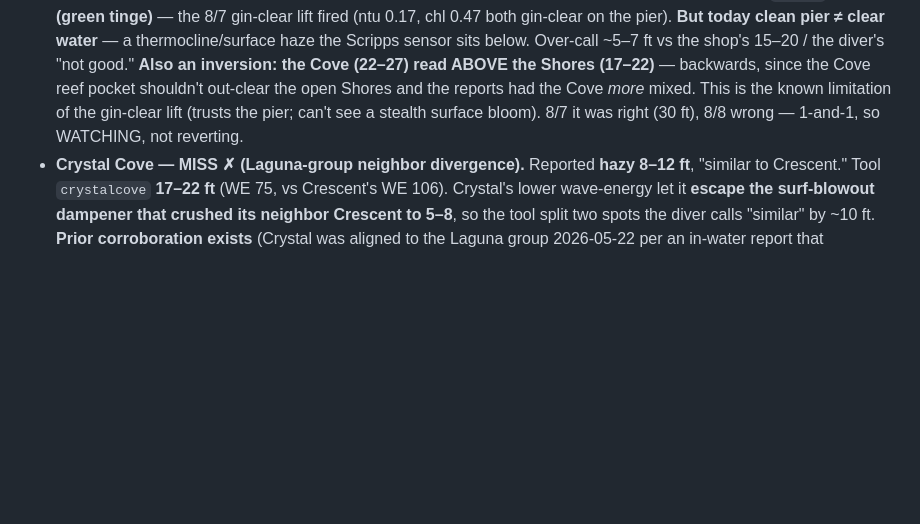
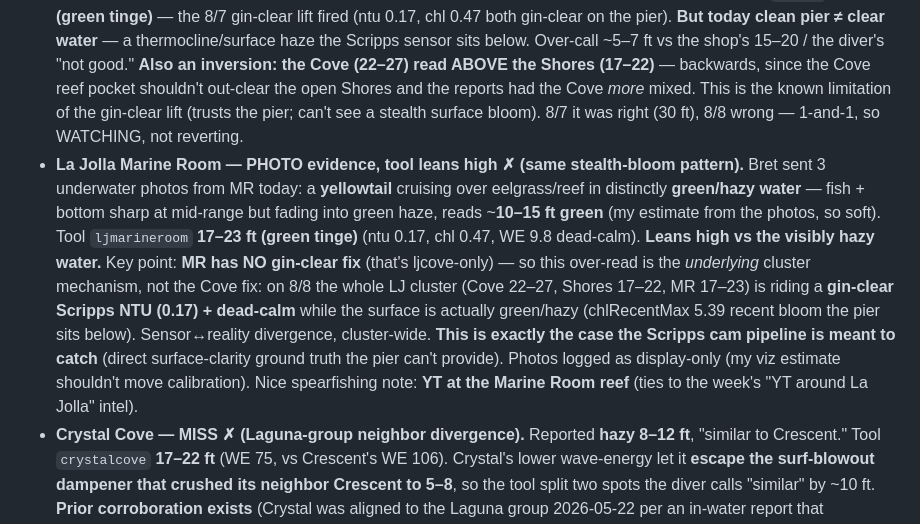
Before and after one commit to whitmanbret/Fishing-Dive-Conditions, a Markdown page: dive-log.md, the part around the change. Drawn GitHub-style; blank space fills up the shorter version.

Commit message:
Log 8/8 MR photos (YT sighting, green/hazy ~10-15); cluster-wide stealth-bloom over-read
Co-Authored-By: Claude Opus 4 (1M context) <noreply@anthropic.com>

```diff
--- a/dive-log.md
+++ b/dive-log.md
@@ -88,6 +88,7 @@ Hazier/mixed day. **San Carlos re-graded MISS→MATCH per Bret (overlap rule —
 
 **OVER-CALLS (2):**
 - **La Jolla Cove — mild OVER-call ✗ (the `_coveGinClear` fix firing on a stealth-haze day).** Shop: "1/4-mile buoy **hazy** (can still see bottom), cave clear & calm but **outside the cave pretty murky**, gets murkier the further south." Diver (~9:20–10:20am, cove→buoy→caves): "**visibility is not good, but you can see fishes!**" Tool `ljcove` **22–27 ft (green tinge)** — the 8/7 gin-clear lift fired (ntu 0.17, chl 0.47 both gin-clear on the pier). **But today clean pier ≠ clear water** — a thermocline/surface haze the Scripps sensor sits below. Over-call ~5–7 ft vs the shop's 15–20 / the diver's "not good." **Also an inversion: the Cove (22–27) read ABOVE the Shores (17–22)** — backwards, since the Cove reef pocket shouldn't out-clear the open Shores and the reports had the Cove *more* mixed. This is the known limitation of the gin-clear lift (trusts the pier; can't see a stealth surface bloom). 8/7 it was right (30 ft), 8/8 wrong — 1-and-1, so WATCHING, not reverting.
+- **La Jolla Marine Room — PHOTO evidence, tool leans high ✗ (same stealth-bloom pattern).** Bret sent 3 underwater photos from MR today: a **yellowtail** cruising over eelgrass/reef in distinctly **green/hazy water** — fish + bottom sharp at mid-range but fading into green haze, reads ~**10–15 ft green** (my estimate from the photos, so soft). Tool `ljmarineroom` **17–23 ft (green tinge)** (ntu 0.17, chl 0.47, WE 9.8 dead-calm). **Leans high vs the visibly hazy water.** Key point: **MR has NO gin-clear fix** (that's ljcove-only) — so this over-read is the *underlying* cluster mechanism, not the Cove fix: on 8/8 the whole LJ cluster (Cove 22–27, Shores 17–22, MR 17–23) is riding a **gin-clear Scripps NTU (0.17) + dead-calm** while the surface is actually green/hazy (chlRecentMax 5.39 recent bloom the pier sits below). Sensor↔reality divergence, cluster-wide. **This is exactly the case the Scripps cam pipeline is meant to catch** (direct surface-clarity ground truth the pier can't provide). Photos logged as display-only (my viz estimate shouldn't move calibration). Nice spearfishing note: **YT at the Marine Room reef** (ties to the week's "YT around La Jolla" intel).
 - **Crystal Cove — MISS ✗ (Laguna-group neighbor divergence).** Reported **hazy 8–12 ft**, "similar to Crescent." Tool `crystalcove` **17–22 ft** (WE 75, vs Crescent's WE 106). Crystal's lower wave-energy let it **escape the surf-blowout dampener that crushed its neighbor Crescent to 5–8**, so the tool split two spots the diver calls "similar" by ~10 ft. **Prior corroboration exists** (Crystal was aligned to the Laguna group 2026-05-22 per an in-water report that Shaw's/Crescent/Emerald/Crystal "all dive similarly"). So this is 2+ corroborations that Crystal should track Crescent — the best-supported fix candidate of the three (likely Crystal's WE under-reads its true Laguna-group exposure, or the coveTrap dampener is too gentle in the ~55–80 WE band).
 
 **Shaw's Cove (8/7, yesterday) — past-date, not graded.** Reported "vis **15–20**, water 70+°F, waves chill, so much life." Note: the Laguna group was CLEARER 8/7 (Shaw's 15–20) than the hazy/surgy 8/8 (Crescent 5–15, Crystal 8–12) — conditions degraded overnight, so this isn't gradeable against today's tool.
```
